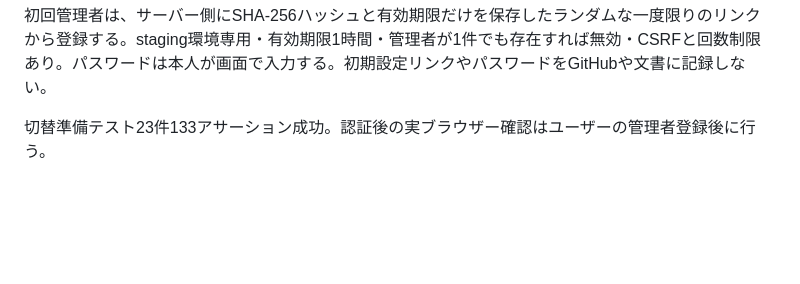
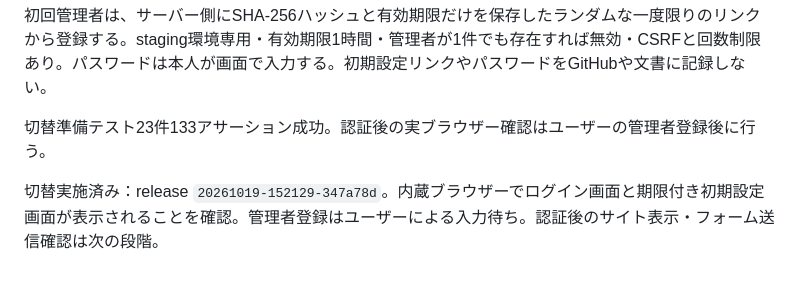
Before and after one commit to mitamura-n/mitamura-farm_hp, a Markdown page: docs/xserver-preview.md, the part around the change. GitHub-like rendering; blank space fills up the shorter version.

Commit message:
Record completed preview authentication switch

```diff
--- a/docs/xserver-preview.md
+++ b/docs/xserver-preview.md
@@ -53,3 +53,5 @@ release `20261019-01` を配置。composerのプラットフォームチェッ
 初回管理者は、サーバー側にSHA-256ハッシュと有効期限だけを保存したランダムな一度限りのリンクから登録する。staging環境専用・有効期限1時間・管理者が1件でも存在すれば無効・CSRFと回数制限あり。パスワードは本人が画面で入力する。初期設定リンクやパスワードをGitHubや文書に記録しない。
 
 切替準備テスト23件133アサーション成功。認証後の実ブラウザー確認はユーザーの管理者登録後に行う。
+
+切替実施済み：release `20261019-152129-347a78d`。内蔵ブラウザーでログイン画面と期限付き初期設定画面が表示されることを確認。管理者登録はユーザーによる入力待ち。認証後のサイト表示・フォーム送信確認は次の段階。
```
